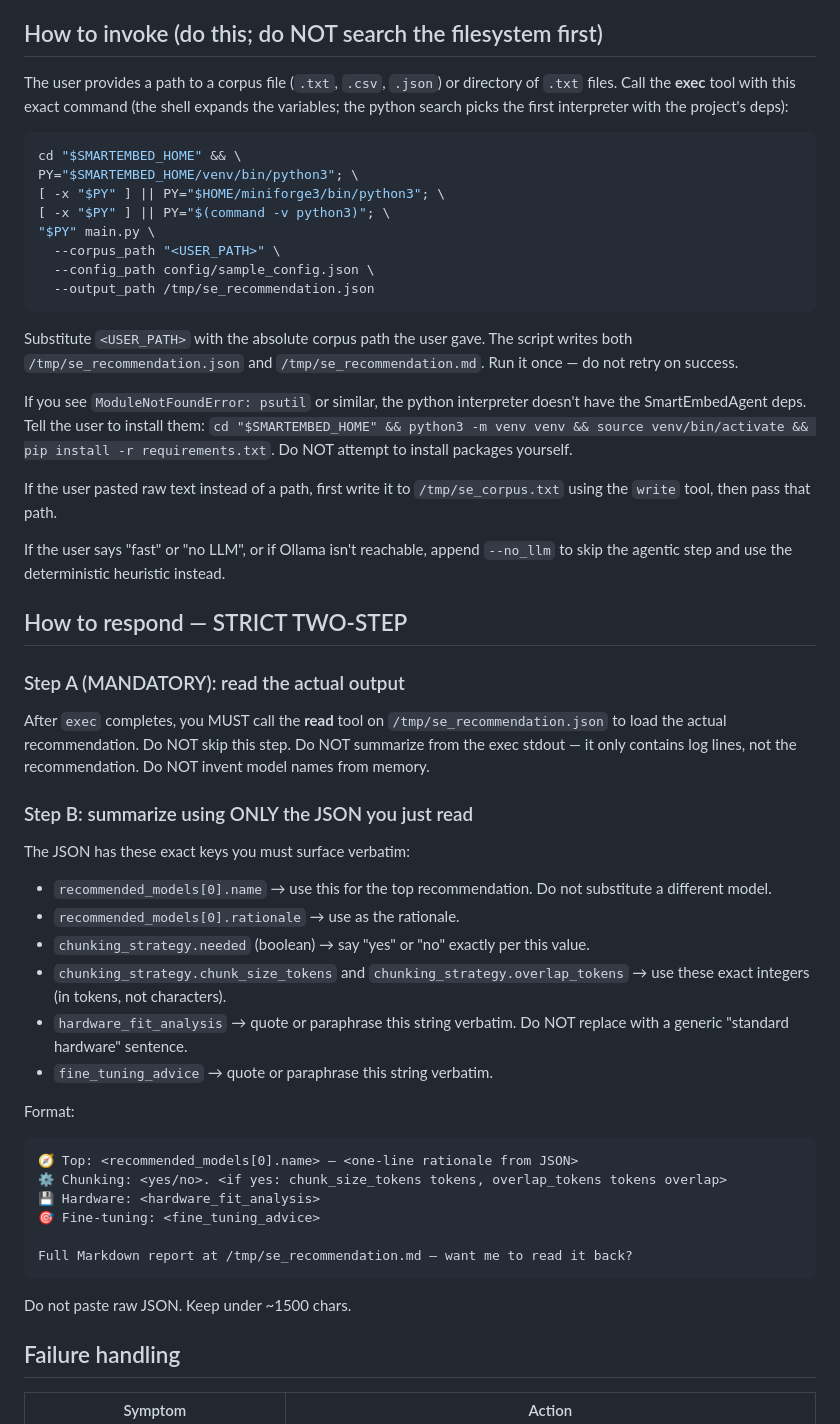
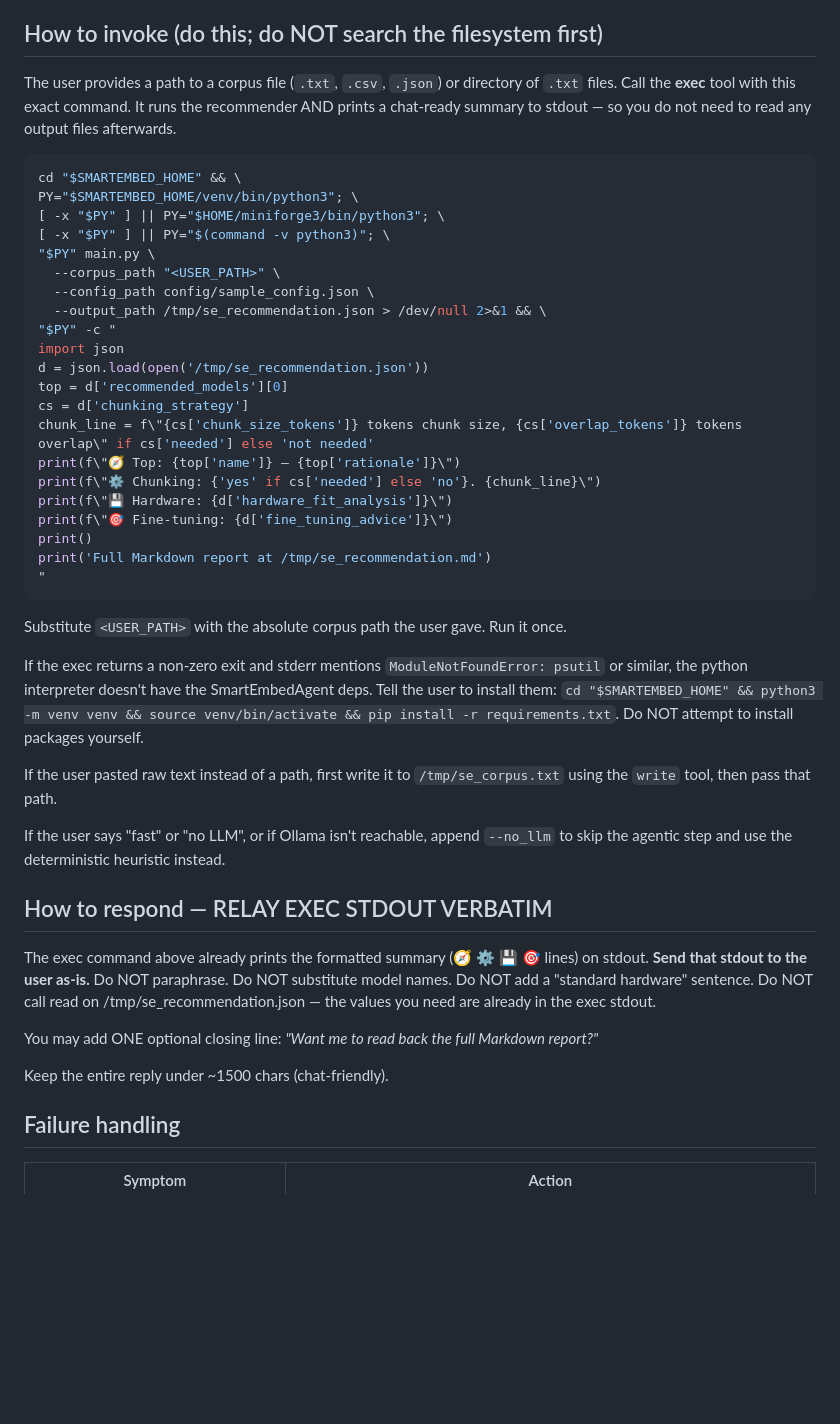
Before and after one commit to varneya/SmartEmbedAgent, a Markdown page: integrations/openclaw/SKILL.md, the part around the change. Rendered like a GitHub page; blank space fills up the shorter version.

Commit message:
Make openclaw skill robust: exec prints summary, model just relays
End-to-end testing on WhatsApp showed qwen2.5:32b would still skip the
'read /tmp/se_recommendation.json' step and hallucinate values
(claimed all-MiniLM-L6-v2 instead of the actual bge-small recommendation,
512/64 chunks instead of 384/58, generic 'standard hardware' instead of
M4 Max + 48GB). The strict TWO-STEP protocol worked sometimes but was
not reliable across model invocations.

New approach: chain the python recommender with an inline python -c
formatter, so the exec stdout IS the chat-ready summary (🧭 ⚙️ 💾 🎯).
The skill now tells the model to relay exec stdout verbatim — no
JSON-reading step left for the LLM to skip. This eliminates the entire
class of hallucinated-summary failures while keeping the skill a single
file with no auxiliary script to maintain.

````diff
--- a/integrations/openclaw/SKILL.md
+++ b/integrations/openclaw/SKILL.md
@@ -30,7 +30,7 @@ INVOKE this skill when the user says any of:
 
 ## How to invoke (do this; do NOT search the filesystem first)
 
-The user provides a path to a corpus file (`.txt`, `.csv`, `.json`) or directory of `.txt` files. Call the **exec** tool with this exact command (the shell expands the variables; the python search picks the first interpreter with the project's deps):
+The user provides a path to a corpus file (`.txt`, `.csv`, `.json`) or directory of `.txt` files. Call the **exec** tool with this exact command. It runs the recommender AND prints a chat-ready summary to stdout — so you do not need to read any output files afterwards.
 
 ```bash
 cd "$SMARTEMBED_HOME" && \
@@ -40,44 +40,37 @@ PY="$SMARTEMBED_HOME/venv/bin/python3"; \
 "$PY" main.py \
   --corpus_path "<USER_PATH>" \
   --config_path config/sample_config.json \
-  --output_path /tmp/se_recommendation.json
+  --output_path /tmp/se_recommendation.json > /dev/null 2>&1 && \
+"$PY" -c "
+import json
+d = json.load(open('/tmp/se_recommendation.json'))
+top = d['recommended_models'][0]
+cs = d['chunking_strategy']
+chunk_line = f\"{cs['chunk_size_tokens']} tokens chunk size, {cs['overlap_tokens']} tokens overlap\" if cs['needed'] else 'not needed'
+print(f\"🧭 Top: {top['name']} — {top['rationale']}\")
+print(f\"⚙️ Chunking: {'yes' if cs['needed'] else 'no'}. {chunk_line}\")
+print(f\"💾 Hardware: {d['hardware_fit_analysis']}\")
+print(f\"🎯 Fine-tuning: {d['fine_tuning_advice']}\")
+print()
+print('Full Markdown report at /tmp/se_recommendation.md')
+"
 ```
 
-Substitute `<USER_PATH>` with the absolute corpus path the user gave. The script writes both `/tmp/se_recommendation.json` and `/tmp/se_recommendation.md`. Run it once — do not retry on success.
+Substitute `<USER_PATH>` with the absolute corpus path the user gave. Run it once.
 
-If you see `ModuleNotFoundError: psutil` or similar, the python interpreter doesn't have the SmartEmbedAgent deps. Tell the user to install them: `cd "$SMARTEMBED_HOME" && python3 -m venv venv && source venv/bin/activate && pip install -r requirements.txt`. Do NOT attempt to install packages yourself.
+If the exec returns a non-zero exit and stderr mentions `ModuleNotFoundError: psutil` or similar, the python interpreter doesn't have the SmartEmbedAgent deps. Tell the user to install them: `cd "$SMARTEMBED_HOME" && python3 -m venv venv && source venv/bin/activate && pip install -r requirements.txt`. Do NOT attempt to install packages yourself.
 
 If the user pasted raw text instead of a path, first write it to `/tmp/se_corpus.txt` using the `write` tool, then pass that path.
 
 If the user says "fast" or "no LLM", or if Ollama isn't reachable, append `--no_llm` to skip the agentic step and use the deterministic heuristic instead.
 
-## How to respond — STRICT TWO-STEP
+## How to respond — RELAY EXEC STDOUT VERBATIM
 
-### Step A (MANDATORY): read the actual output
+The exec command above already prints the formatted summary (🧭 ⚙️ 💾 🎯 lines) on stdout. **Send that stdout to the user as-is.** Do NOT paraphrase. Do NOT substitute model names. Do NOT add a "standard hardware" sentence. Do NOT call read on /tmp/se_recommendation.json — the values you need are already in the exec stdout.
 
-After `exec` completes, you MUST call the **read** tool on `/tmp/se_recommendation.json` to load the actual recommendation. Do NOT skip this step. Do NOT summarize from the exec stdout — it only contains log lines, not the recommendation. Do NOT invent model names from memory.
+You may add ONE optional closing line: *"Want me to read back the full Markdown report?"*
 
-### Step B: summarize using ONLY the JSON you just read
-
-The JSON has these exact keys you must surface verbatim:
-- `recommended_models[0].name` → use this for the top recommendation. Do not substitute a different model.
-- `recommended_models[0].rationale` → use as the rationale.
-- `chunking_strategy.needed` (boolean) → say "yes" or "no" exactly per this value.
-- `chunking_strategy.chunk_size_tokens` and `chunking_strategy.overlap_tokens` → use these exact integers (in tokens, not characters).
-- `hardware_fit_analysis` → quote or paraphrase this string verbatim. Do NOT replace with a generic "standard hardware" sentence.
-- `fine_tuning_advice` → quote or paraphrase this string verbatim.
-
-Format:
-```
-🧭 Top: <recommended_models[0].name> — <one-line rationale from JSON>
-⚙️ Chunking: <yes/no>. <if yes: chunk_size_tokens tokens, overlap_tokens tokens overlap>
-💾 Hardware: <hardware_fit_analysis>
-🎯 Fine-tuning: <fine_tuning_advice>
-
-Full Markdown report at /tmp/se_recommendation.md — want me to read it back?
-```
-
-Do not paste raw JSON. Keep under ~1500 chars.
+Keep the entire reply under ~1500 chars (chat-friendly).
 
 ## Failure handling
 
````
